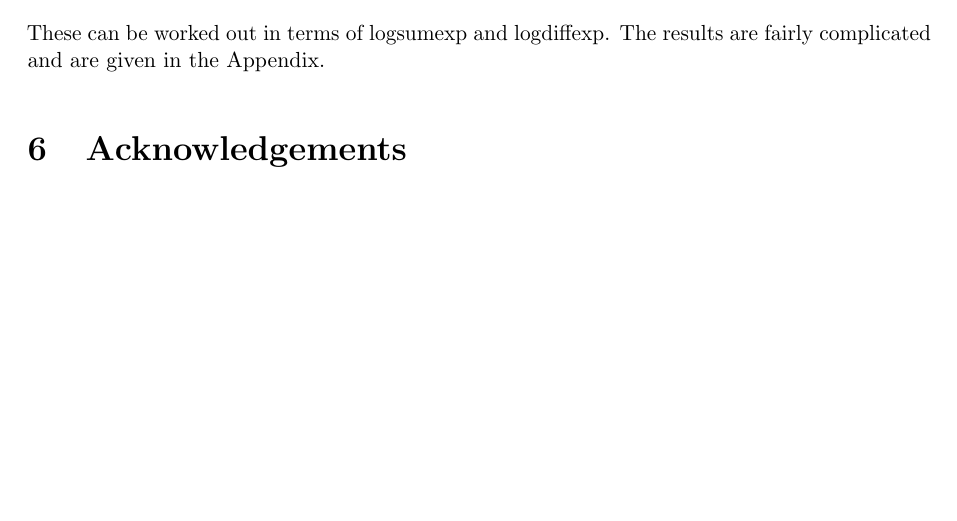
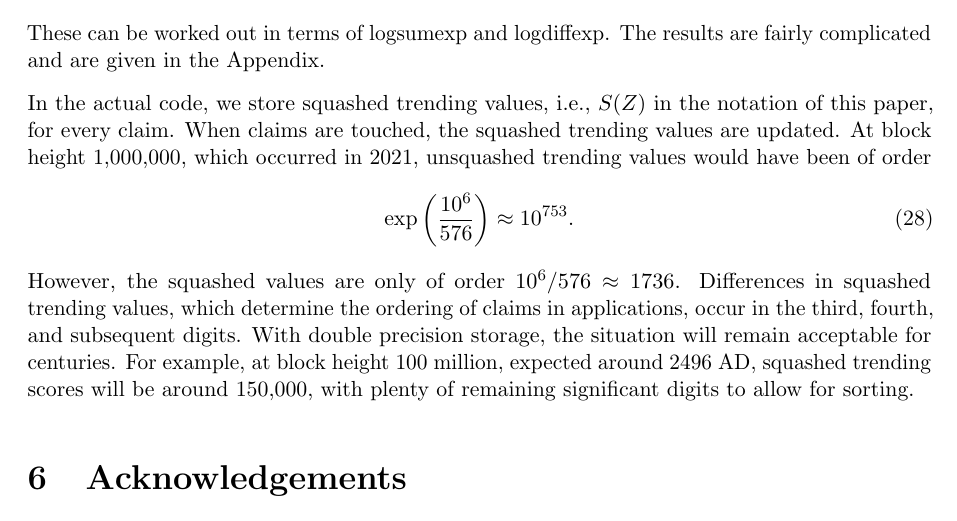
Before and after one commit to eggplantbren/SimpleTrending, a LaTeX document (tex/ms.tex): part of page 5 of 5, cut so that both start at the same text, the shorter picture padded with empty space. Compiled offline with pdfLaTeX.

Commit message:
Big numbers

```diff
--- a/tex/ms.tex
+++ b/tex/ms.tex
@@ -282,6 +282,24 @@ x \otimes y &= S(U(x)U(y)).
 These can be worked out in terms of logsumexp and logdiffexp.
 The results are fairly complicated and are given in the Appendix.
 
+In the actual code, we store squashed trending values, i.e., $S(Z)$ in the
+notation of this paper, for every claim. When claims are touched, the
+squashed trending values are updated. At block height 1,000,000, which occurred
+in 2021, unsquashed trending values would have been of order
+\begin{align}
+\exp\left(\frac{10^{6}}{576}\right) &\approx 10^{753}.
+\end{align}
+However, the squashed values are only of order $10^6 / 576 \approx 1736$.
+Differences in squashed trending values, which determine the ordering of claims
+in applications, occur in the third, fourth, and subsequent digits.
+With double precision storage, the situation will remain acceptable for
+centuries. For example, at block height 100 million, expected around 2496 AD,
+squashed trending scores will be around 150,000, with plenty of remaining
+significant digits to allow for sorting.
+
+
+
+
 \section{Acknowledgements}
 BJB would like to thank Kevin Knuth (SUNY Albany) for inspiration.
 
```
